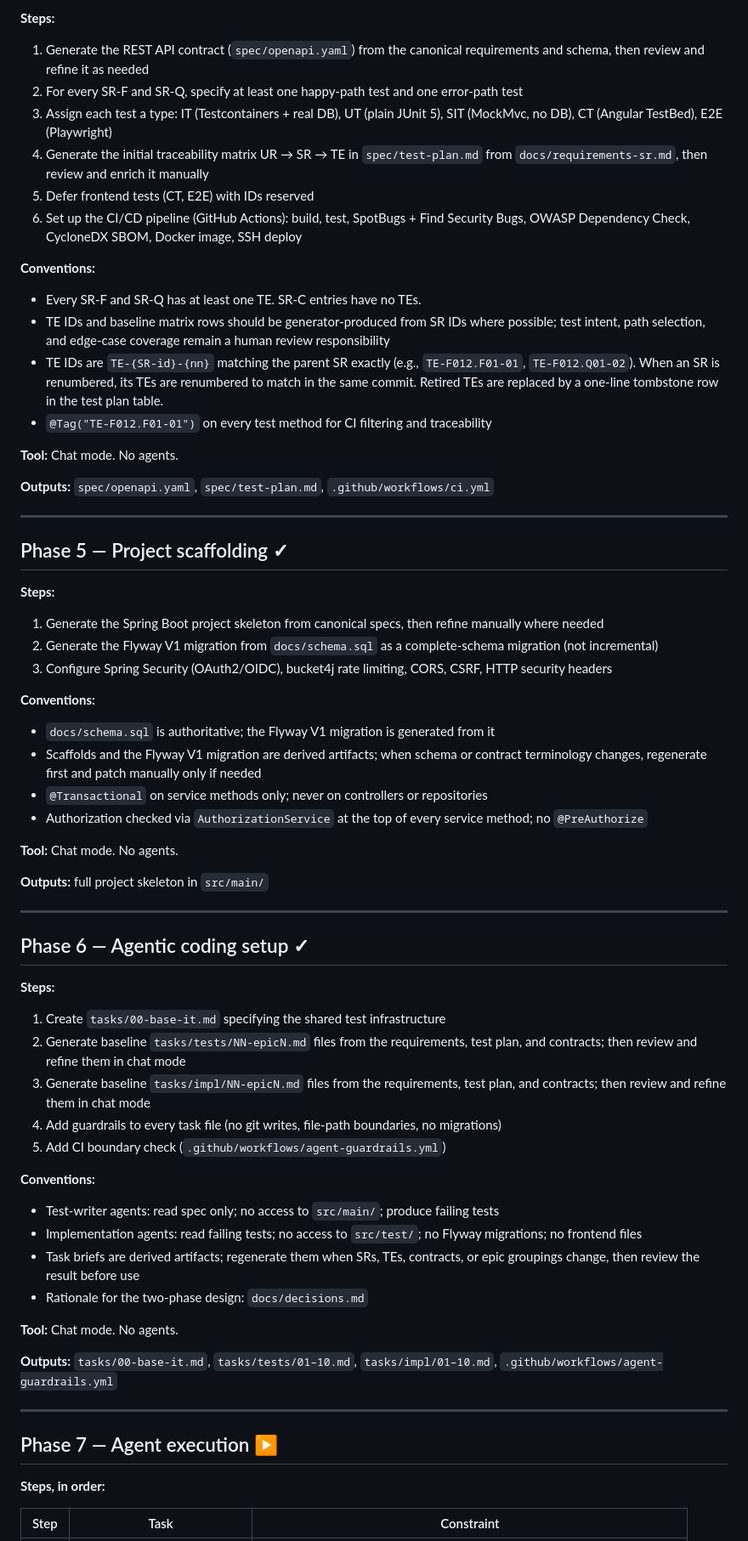
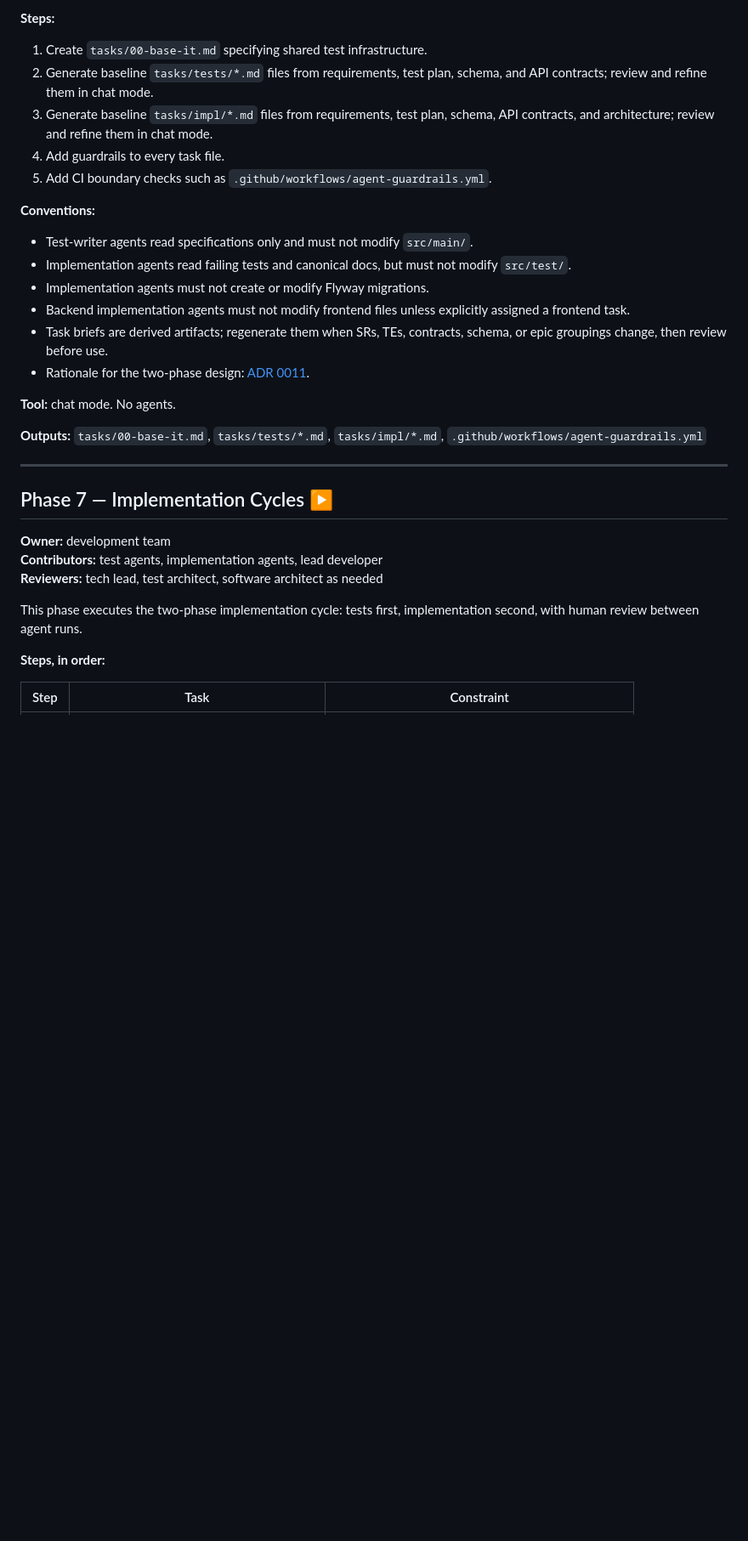
Before and after one commit to uCore7/trawhile, a Markdown page: docs/process.md, the part around one of its changes. Shown at 85% size. Drawn GitHub-style; blank space fills up the shorter version.

```diff
--- a/docs/process.md
+++ b/docs/process.md
@@ -137,65 +288,34 @@ Every SR of type F or Q must have at least one TE, regardless of the parent UR's
 
 **Steps:**
-1. Generate the REST API contract (`spec/openapi.yaml`) from the canonical requirements and schema, then review and refine it as needed
-2. For every SR-F and SR-Q, specify at least one happy-path test and one error-path test
-3. Assign each test a type: IT (Testcontainers + real DB), UT (plain JUnit 5), SIT (MockMvc, no DB), CT (Angular TestBed), E2E (Playwright)
-4. Generate the initial traceability matrix UR → SR → TE in `spec/test-plan.md` from `docs/requirements-sr.md`, then review and enrich it manually
-5. Defer frontend tests (CT, E2E) with IDs reserved
-6. Set up the CI/CD pipeline (GitHub Actions): build, test, SpotBugs + Find Security Bugs, OWASP Dependency Check, CycloneDX SBOM, Docker image, SSH deploy
+
+1. Create `tasks/00-base-it.md` specifying shared test infrastructure.
+2. Generate baseline `tasks/tests/*.md` files from requirements, test plan, schema, and API contracts; review and refine them in chat mode.
+3. Generate baseline `tasks/impl/*.md` files from requirements, test plan, schema, API contracts, and architecture; review and refine them in chat mode.
+4. Add guardrails to every task file.
+5. Add CI boundary checks such as `.github/workflows/agent-guardrails.yml`.
 
 **Conventions:**
-- Every SR-F and SR-Q has at least one TE. SR-C entries have no TEs.
-- TE IDs and baseline matrix rows should be generator-produced from SR IDs where possible; test intent, path selection, and edge-case coverage remain a human review responsibility
-- TE IDs are `TE-{SR-id}-{nn}` matching the parent SR exactly (e.g., `TE-F012.F01-01`, `TE-F012.Q01-02`). When an SR is renumbered, its TEs are renumbered to match in the same commit. Retired TEs are replaced by a one-line tombstone row in the test plan table.
-- `@Tag("TE-F012.F01-01")` on every test method for CI filtering and traceability
 
-**Tool:** Chat mode. No agents.
+- Test-writer agents read specifications only and must not modify `src/main/`.
+- Implementation agents read failing tests and canonical docs, but must not modify `src/test/`.
+- Implementation agents must not create or modify Flyway migrations.
+- Backend implementation agents must not modify frontend files unless explicitly assigned a frontend task.
+- Task briefs are derived artifacts; regenerate them when SRs, TEs, contracts, schema, or epic groupings change, then review before use.
+- Rationale for the two-phase design: [ADR 0011](adr/0011-use-two-phase-agentic-coding.md).
 
-**Outputs:** `spec/openapi.yaml`, `spec/test-plan.md`, `.github/workflows/ci.yml`
+**Tool:** chat mode. No agents.
+
+**Outputs:** `tasks/00-base-it.md`, `tasks/tests/*.md`, `tasks/impl/*.md`, `.github/workflows/agent-guardrails.yml`
 
 ---
 
-## Phase 5 — Project scaffolding ✓
+## Phase 7 — Implementation Cycles ▶
 
-**Steps:**
-1. Generate the Spring Boot project skeleton from canonical specs, then refine manually where needed
-2. Generate the Flyway V1 migration from `docs/schema.sql` as a complete-schema migration (not incremental)
-3. Configure Spring Security (OAuth2/OIDC), bucket4j rate limiting, CORS, CSRF, HTTP security headers
+**Owner:** development team
+**Contributors:** test agents, implementation agents, lead developer
+**Reviewers:** tech lead, test architect, software architect as needed
 
-**Conventions:**
-- `docs/schema.sql` is authoritative; the Flyway V1 migration is generated from it
-- Scaffolds and the Flyway V1 migration are derived artifacts; when schema or contract terminology changes, regenerate first and patch manually only if needed
-- `@Transactional` on service methods only; never on controllers or repositories
-- Authorization checked via `AuthorizationService` at the top of every service method; no `@PreAuthorize`
-
-**Tool:** Chat mode. No agents.
-
-**Outputs:** full project skeleton in `src/main/`
-
----
-
-## Phase 6 — Agentic coding setup ✓
-
-**Steps:**
-1. Create `tasks/00-base-it.md` specifying the shared test infrastructure
-2. Generate baseline `tasks/tests/NN-epicN.md` files from the requirements, test plan, and contracts; then review and refine them in chat mode
-3. Generate baseline `tasks/impl/NN-epicN.md` files from the requirements, test plan, and contracts; then review and refine them in chat mode
-4. Add guardrails to every task file (no git writes, file-path boundaries, no migrations)
-5. Add CI boundary check (`.github/workflows/agent-guardrails.yml`)
-
-**Conventions:**
-- Test-writer agents: read spec only; no access to `src/main/`; produce failing tests
-- Implementation agents: read failing tests; no access to `src/test/`; no Flyway migrations; no frontend files
-- Task briefs are derived artifacts; regenerate them when SRs, TEs, contracts, or epic groupings change, then review the result before use
-- Rationale for the two-phase design: `docs/decisions.md`
-
-**Tool:** Chat mode. No agents.
-
-**Outputs:** `tasks/00-base-it.md`, `tasks/tests/01–10.md`, `tasks/impl/01–10.md`, `.github/workflows/agent-guardrails.yml`
-
----
-
-## Phase 7 — Agent execution ▶
+This phase executes the two-phase implementation cycle: tests first, implementation second, with human review between agent runs.
 
 **Steps, in order:**
 
```
Also changed, not shown: other parts of docs/process.md (+238 -79 lines), AGENTS.md (+4 -4 lines), CLAUDE.md (+4 -4 lines).
